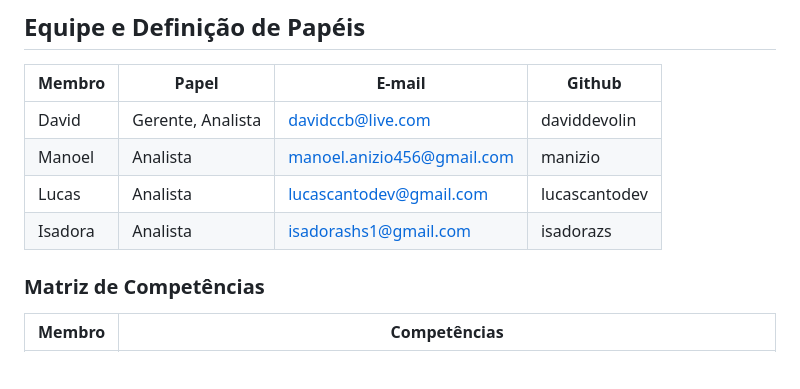
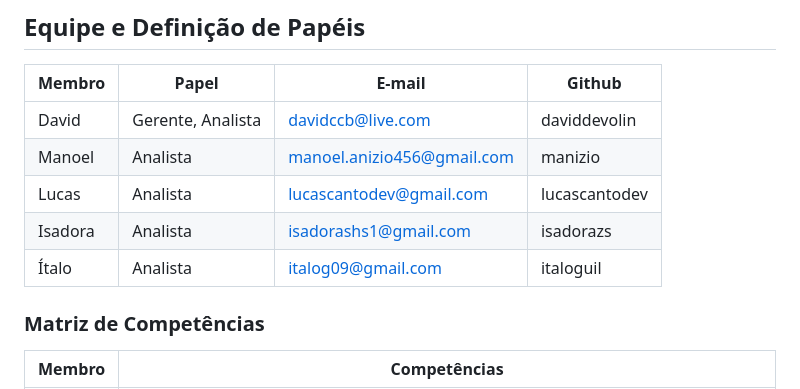
Before and after one commit to daviddevolin/SigDespensa, a Markdown page: docs/doc-visao.md, the part around the change. Rendered like a GitHub page; blank space fills up the shorter version.

```diff
--- a/docs/doc-visao.md
+++ b/docs/doc-visao.md
@@ -11,6 +11,7 @@ David      | Gerente, Analista | davidccb@live.com | daviddevolin |
 Manoel     | Analista | manoel.anizio456@gmail.com | manizio |
 Lucas     | Analista | lucascantodev@gmail.com | lucascantodev |
 Isadora   | Analista | isadorashs1@gmail.com | isadorazs |
+Ítalo   | Analista | italog09@gmail.com | italoguil |
 
 
 ### Matriz de Competências
```
